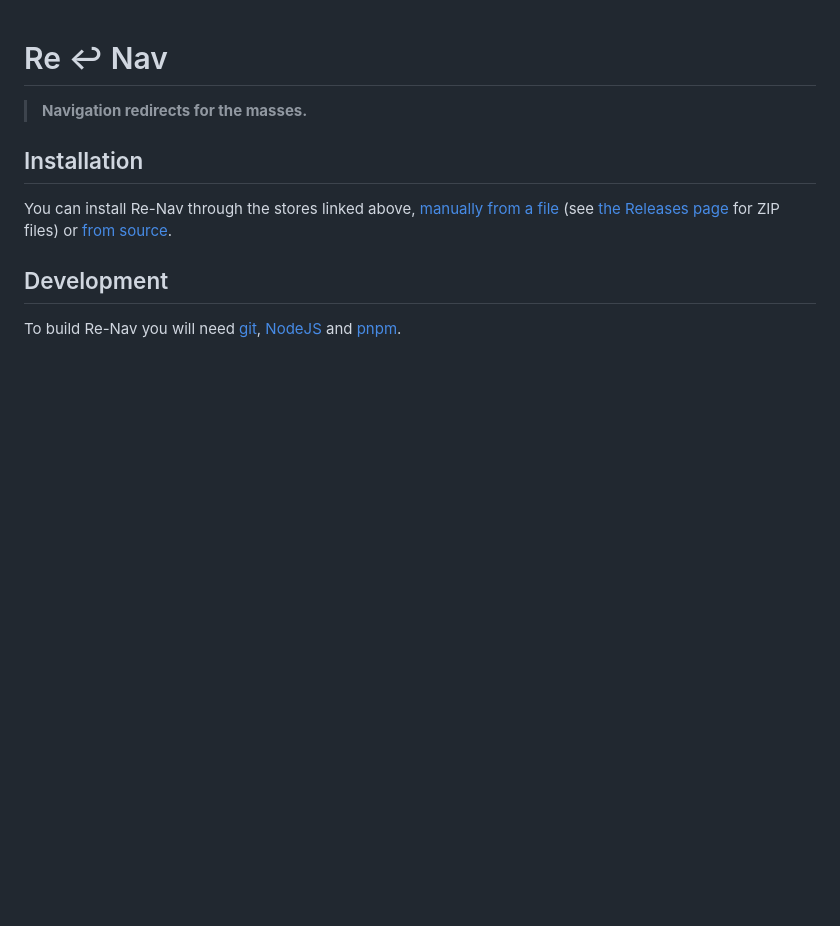
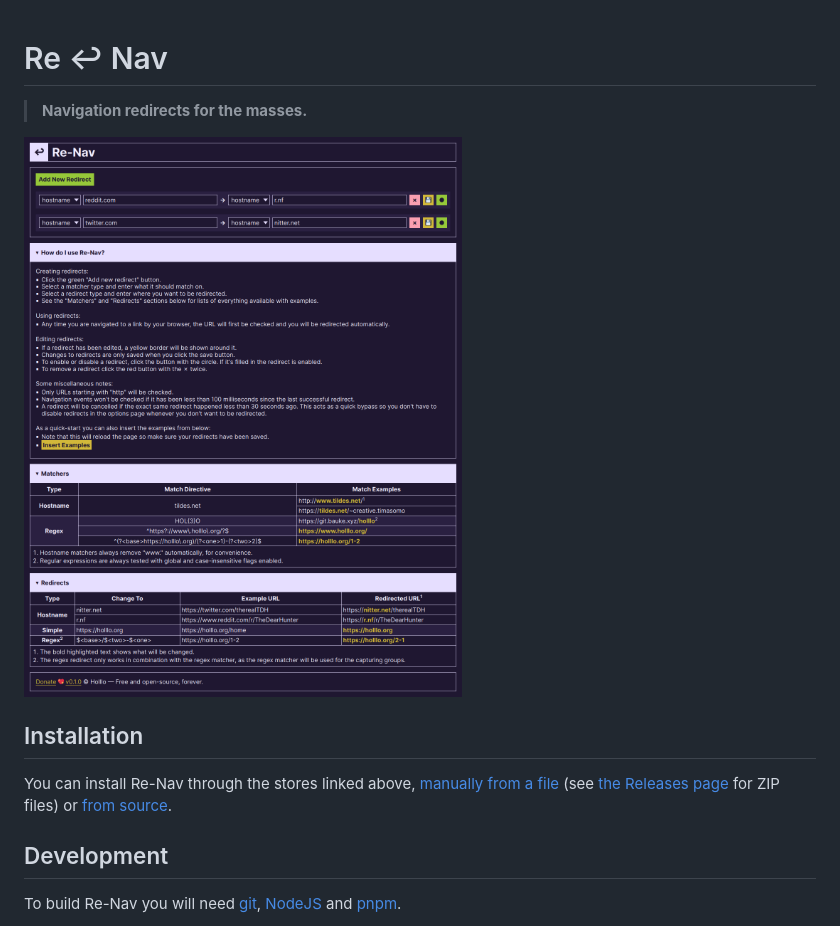
Before and after one commit to Holllo/re-nav, a Markdown page: README.md, the part around the change. Rendered like a GitHub page; pictures changed too: images/re-nav-version-0-1-0.png (added); blank space fills up the shorter version.

Commit message:
Add the 0.1.0 screenshot.

```diff
--- a/README.md
+++ b/README.md
@@ -1,6 +1,8 @@
 # Re ↩ Nav
 
 > **Navigation redirects for the masses.**
+
+![Latest Re-Nav screenshot](./images/re-nav-version-0-1-0.png)
 
 ## Installation
 
```
